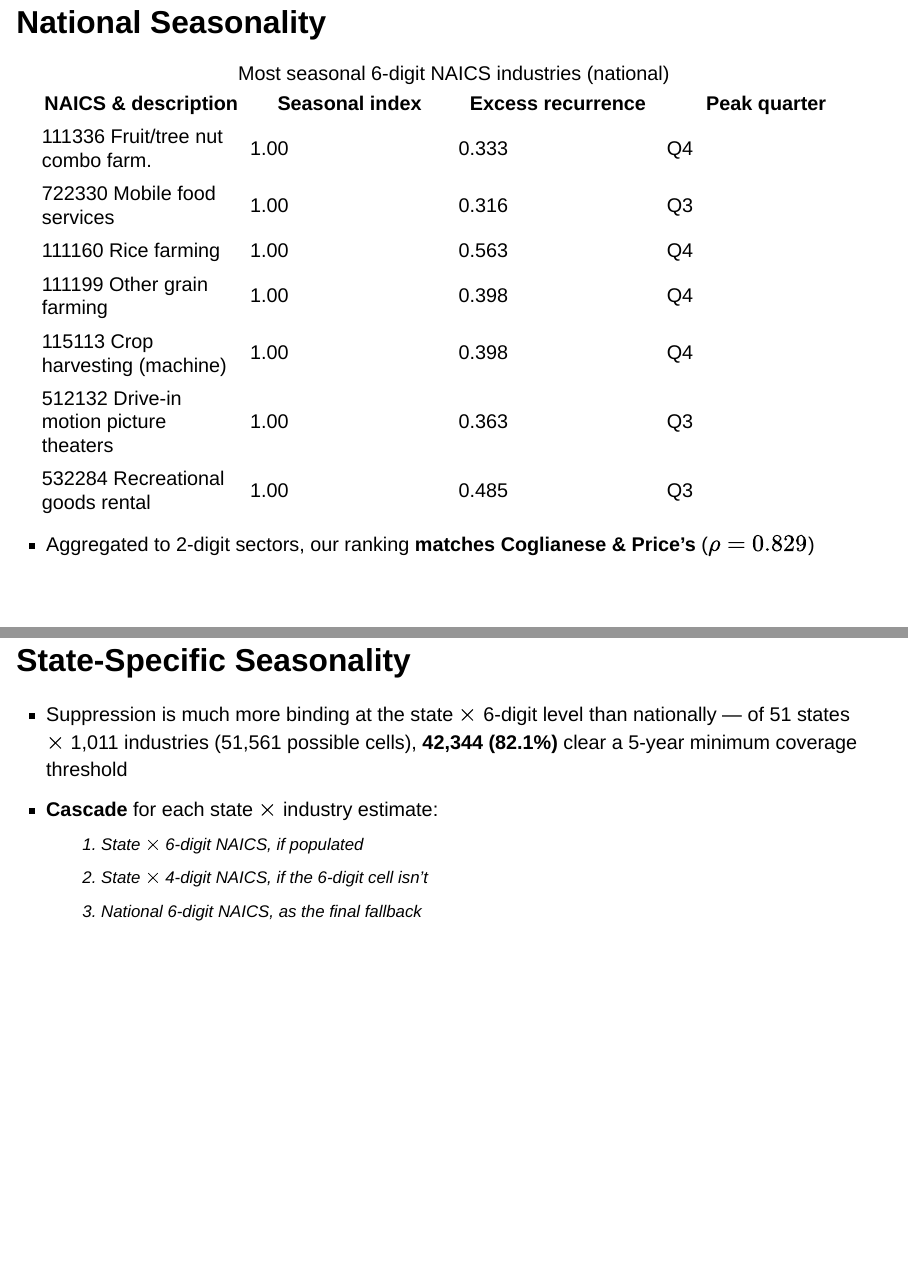
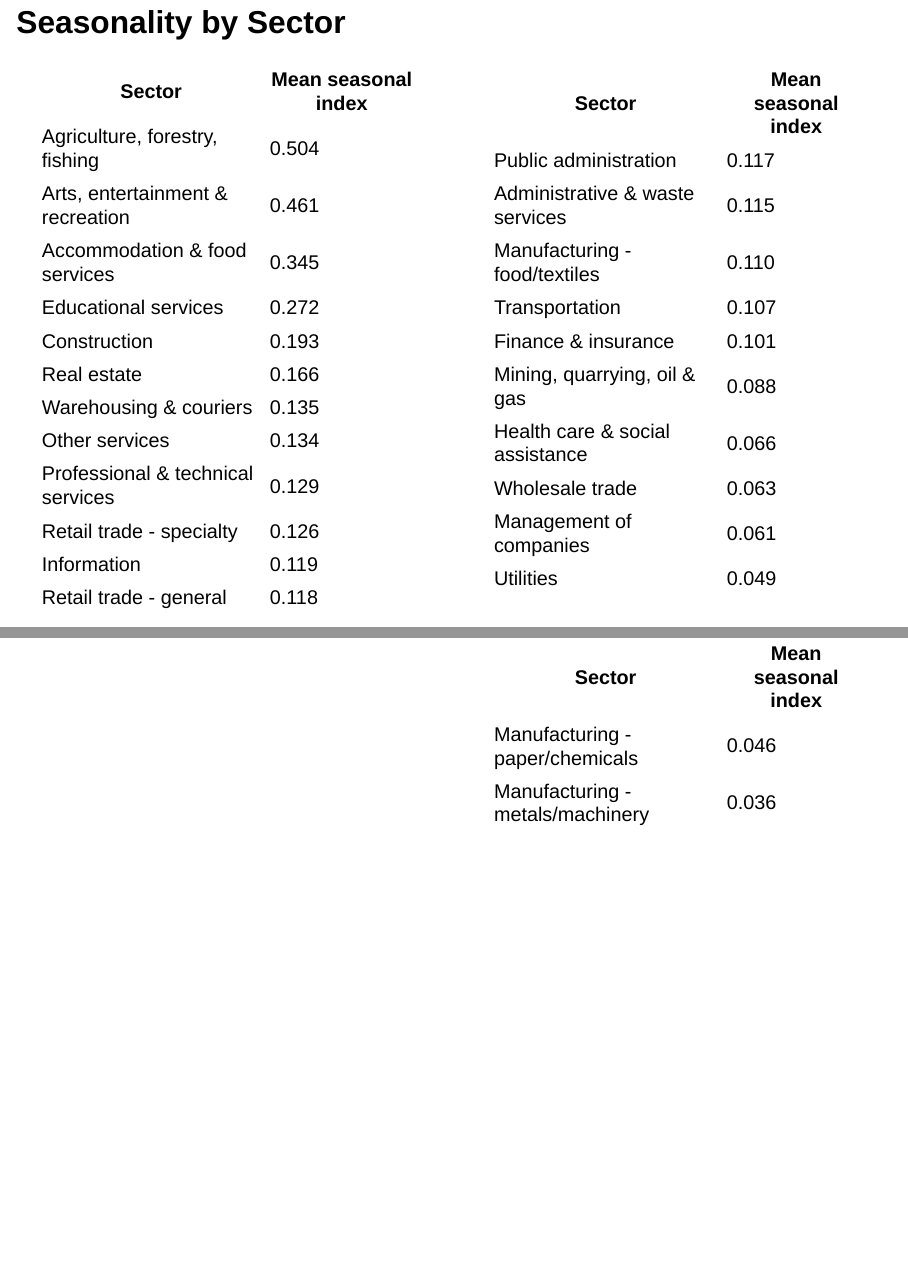
Before and after one commit to dismalscientist86/Seasonal_work, a Quarto document (output/slides/lehd_seasonality.qmd): pages 7 and 8 of 17 before the commit and pages 8 and 9 of 19 after it, joined at a grey line. Rendered offline with R 4.5, knitr and Pandoc in place of Quarto, with nearby package versions; drawn as Slidy slides in place of the format the file asks for.

Commit message:
Add a dedicated sector slide with all 24 NAICS sectors, no CP comparison
New "Seasonality by Sector" slide (two-column table, 12 sectors each,
sorted by mean seasonal index) between National Seasonality and
State-Specific Seasonality. Replaces the earlier truncated sector list
and CP-comparison bullet that had been folded into the National
Seasonality slide.

Co-Authored-By: Claude Sonnet 5 <noreply@anthropic.com>

```diff
--- a/output/slides/lehd_seasonality.qmd
+++ b/output/slides/lehd_seasonality.qmd
@@ -99,8 +99,46 @@
 
 : Most seasonal 6-digit NAICS industries (national)
 
-- Aggregated to 2-digit sectors, our ranking **matches Coglianese &
-  Price's** ($\rho = 0.829$)
+## Seasonality by Sector
+
+::: {.columns}
+::: {.column width="48%"}
+
+| Sector | Mean seasonal index |
+|---|---|
+| Agriculture, forestry, fishing | 0.504 |
+| Arts, entertainment & recreation | 0.461 |
+| Accommodation & food services | 0.345 |
+| Educational services | 0.272 |
+| Construction | 0.193 |
+| Real estate | 0.166 |
+| Warehousing & couriers | 0.135 |
+| Other services | 0.134 |
+| Professional & technical services | 0.129 |
+| Retail trade - specialty | 0.126 |
+| Information | 0.119 |
+| Retail trade - general | 0.118 |
+
+:::
+::: {.column width="48%"}
+
+| Sector | Mean seasonal index |
+|---|---|
+| Public administration | 0.117 |
+| Administrative & waste services | 0.115 |
+| Manufacturing - food/textiles | 0.110 |
+| Transportation | 0.107 |
+| Finance & insurance | 0.101 |
+| Mining, quarrying, oil & gas | 0.088 |
+| Health care & social assistance | 0.066 |
+| Wholesale trade | 0.063 |
+| Management of companies | 0.061 |
+| Utilities | 0.049 |
+| Manufacturing - paper/chemicals | 0.046 |
+| Manufacturing - metals/machinery | 0.036 |
+
+:::
+:::
 
 ## State-Specific Seasonality
 
```
